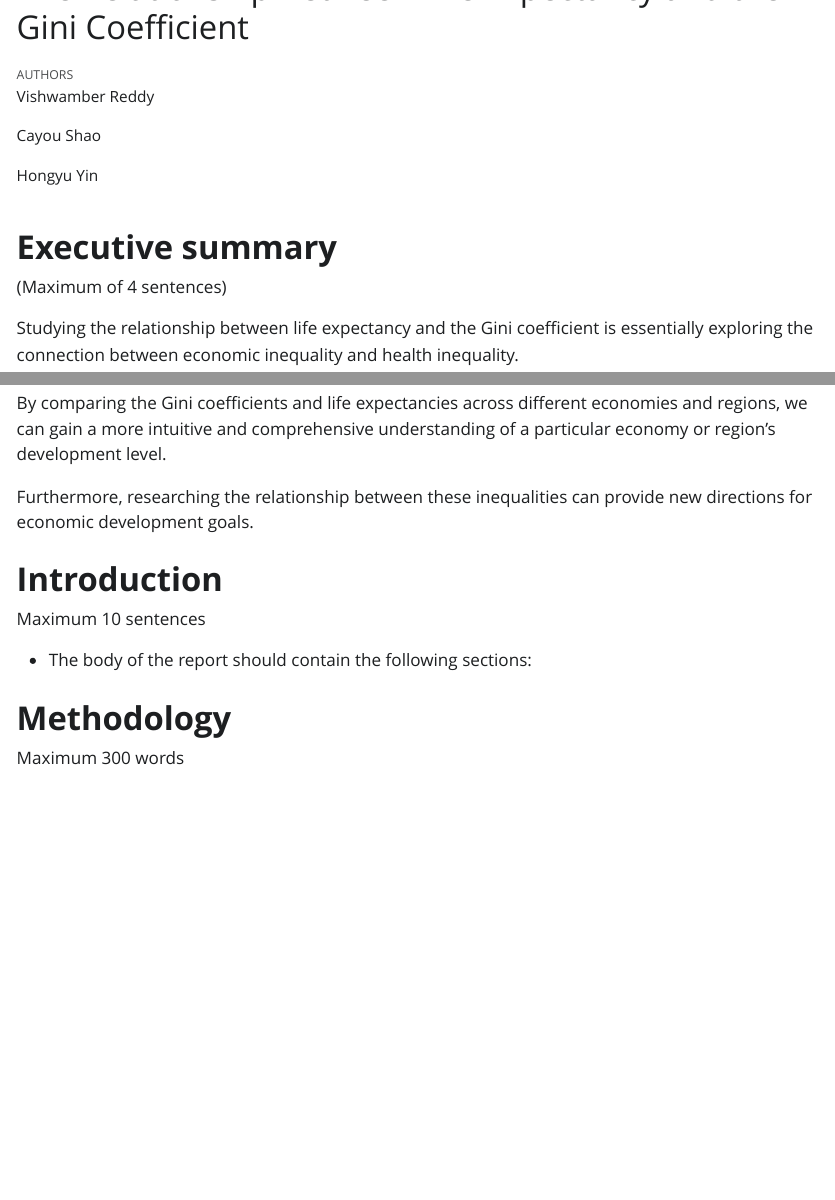
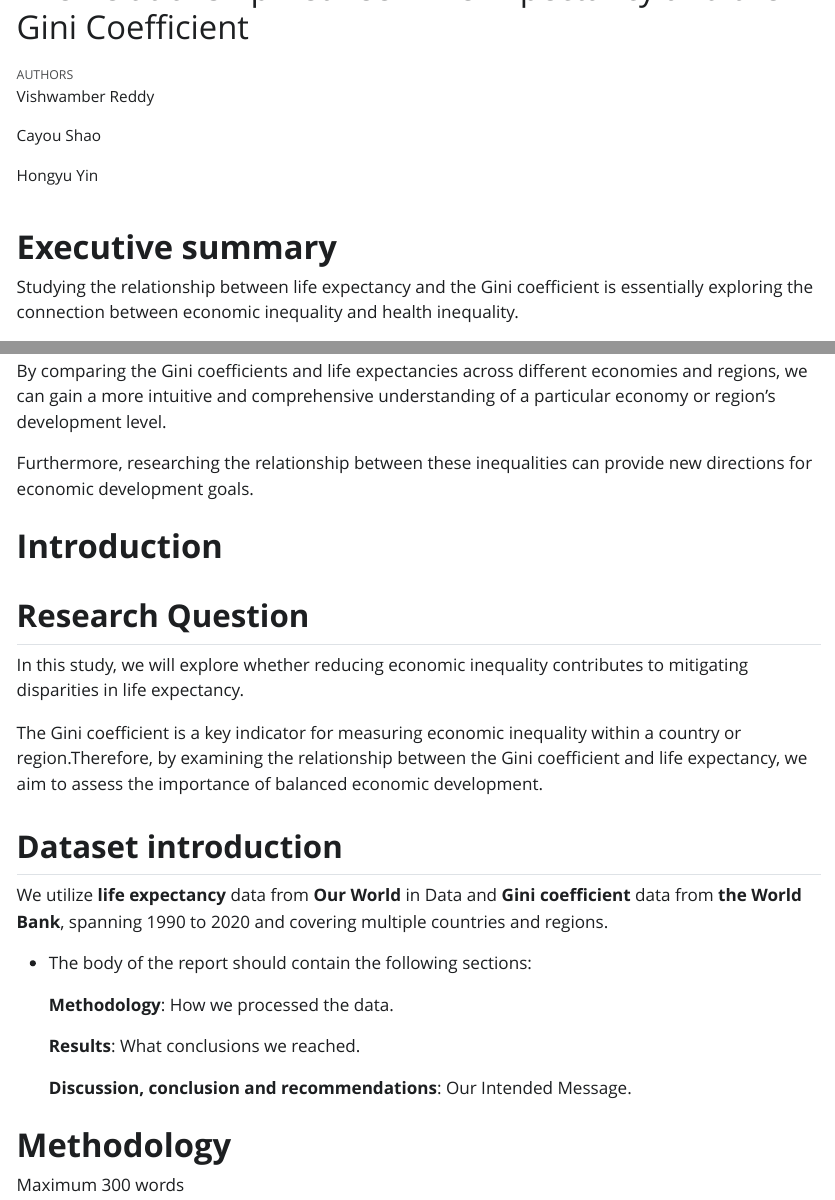
Before and after one commit to shaocaoyu-01/assignment-3-reproducible-reporting-gittycats, a Quarto document (Assignment-3.qmd): the page in a window 1100 px wide, from its top, and a second part further down, joined at a grey line. The pictures show the output file Assignment-3.html that the author committed with the source, opened offline; Quarto's library style sheets are replaced by a plain one without menus.

Commit message:
Edit the introduction and updated the content

```diff
--- a/Assignment-3.qmd
+++ b/Assignment-3.qmd
@@ -10,8 +10,6 @@ format: html
 
 # **Executive summary**
 
-(Maximum of 4 sentences)
-
 Studying the relationship between life expectancy and the Gini coefficient is essentially exploring the connection between economic inequality and health inequality.
 
 In this era that emphasizes economic development, people's physical health should be equally prioritized.
@@ -22,9 +20,23 @@ Furthermore, researching the relationship between these inequalities can provide
 
 # **Introduction**
 
-Maximum 10 sentences
+## **Research Question**
+
+In this study, we will explore whether reducing economic inequality contributes to mitigating disparities in life expectancy.
+
+The Gini coefficient is a key indicator for measuring economic inequality within a country or region.Therefore, by examining the relationship between the Gini coefficient and life expectancy, we aim to assess the importance of balanced economic development.
+
+## **Dataset introduction**
+
+We utilize **life expectancy** data from **Our World** in Data and **Gini coefficient** data from **the World Bank**, spanning 1990 to 2020 and covering multiple countries and regions.
 
 -   The body of the report should contain the following sections:
+
+    **Methodology**: How we processed the data.
+
+    **Results**: What conclusions we reached.
+
+    **Discussion, conclusion and recommendations**: Our Intended Message.
 
 # **Methodology**
 
```
Also changed, not shown: Assignment-3.html, 1 other file.
